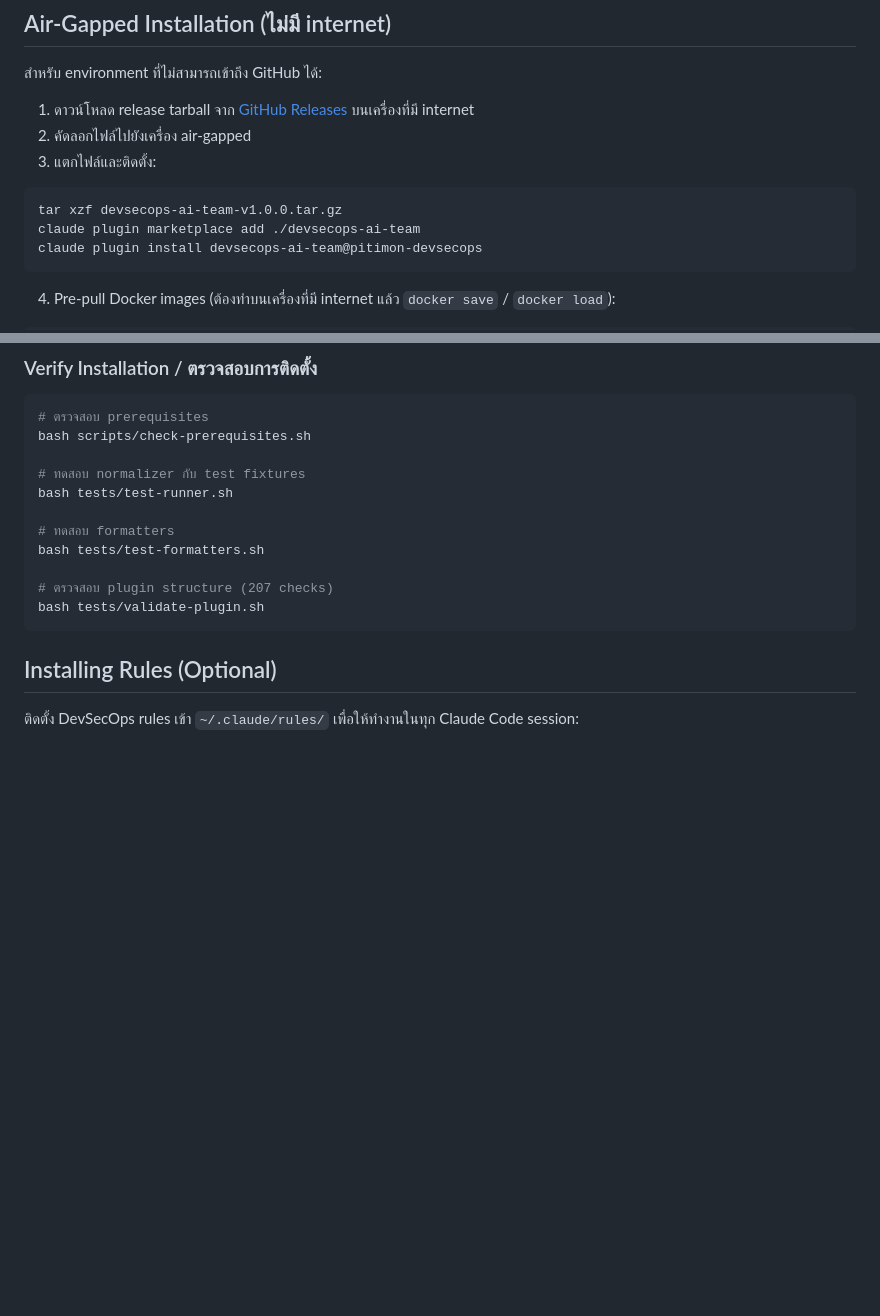
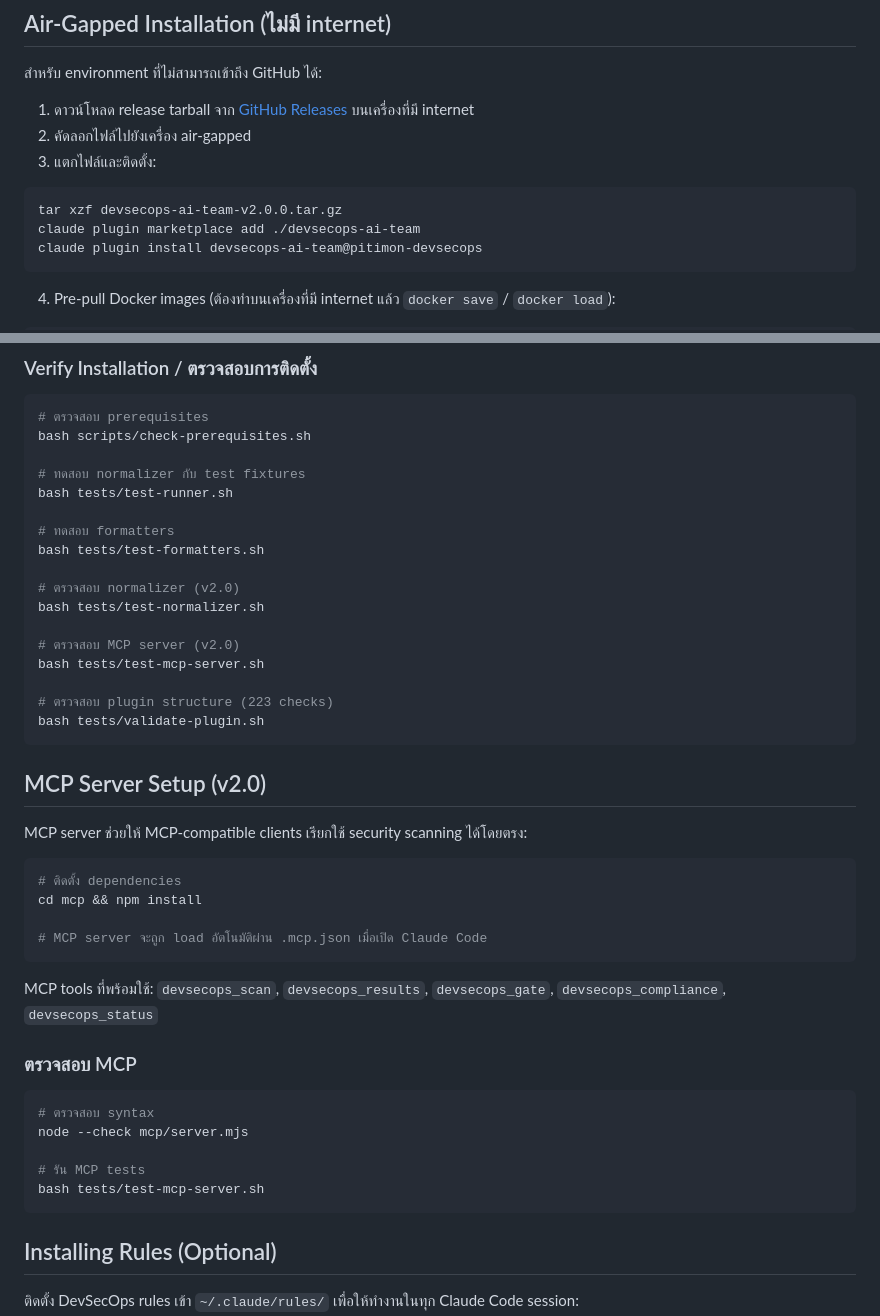
Before and after one commit to pitimon/devsecops-ai-team, a Markdown page: docs/INSTALL.md, 2 parts joined by grey strips. Rendered like a GitHub page; blank space fills up the shorter version.

````diff
--- a/docs/INSTALL.md
+++ b/docs/INSTALL.md
@@ -40,7 +40,7 @@ claude plugin install devsecops-ai-team@pitimon-devsecops
 3. แตกไฟล์และติดตั้ง:
 
 ```bash
-tar xzf devsecops-ai-team-v1.0.0.tar.gz
+tar xzf devsecops-ai-team-v2.0.0.tar.gz
 claude plugin marketplace add ./devsecops-ai-team
 claude plugin install devsecops-ai-team@pitimon-devsecops
 ```
@@ -135,8 +135,37 @@ bash tests/test-runner.sh
 # ทดสอบ formatters
 bash tests/test-formatters.sh
 
-# ตรวจสอบ plugin structure (207 checks)
+# ตรวจสอบ normalizer (v2.0)
+bash tests/test-normalizer.sh
+
+# ตรวจสอบ MCP server (v2.0)
+bash tests/test-mcp-server.sh
+
+# ตรวจสอบ plugin structure (223 checks)
 bash tests/validate-plugin.sh
+```
+
+## MCP Server Setup (v2.0)
+
+MCP server ช่วยให้ MCP-compatible clients เรียกใช้ security scanning ได้โดยตรง:
+
+```bash
+# ติดตั้ง dependencies
+cd mcp && npm install
+
+# MCP server จะถูก load อัตโนมัติผ่าน .mcp.json เมื่อเปิด Claude Code
+```
+
+MCP tools ที่พร้อมใช้: `devsecops_scan`, `devsecops_results`, `devsecops_gate`, `devsecops_compliance`, `devsecops_status`
+
+### ตรวจสอบ MCP
+
+```bash
+# ตรวจสอบ syntax
+node --check mcp/server.mjs
+
+# รัน MCP tests
+bash tests/test-mcp-server.sh
 ```
 
 ## Installing Rules (Optional)
````
Also changed, not shown: README.md (+33 -5 lines).
